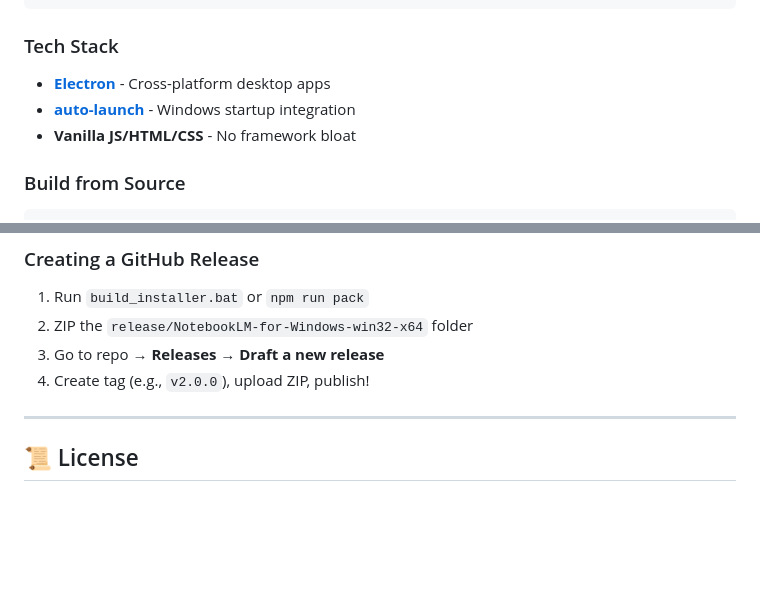
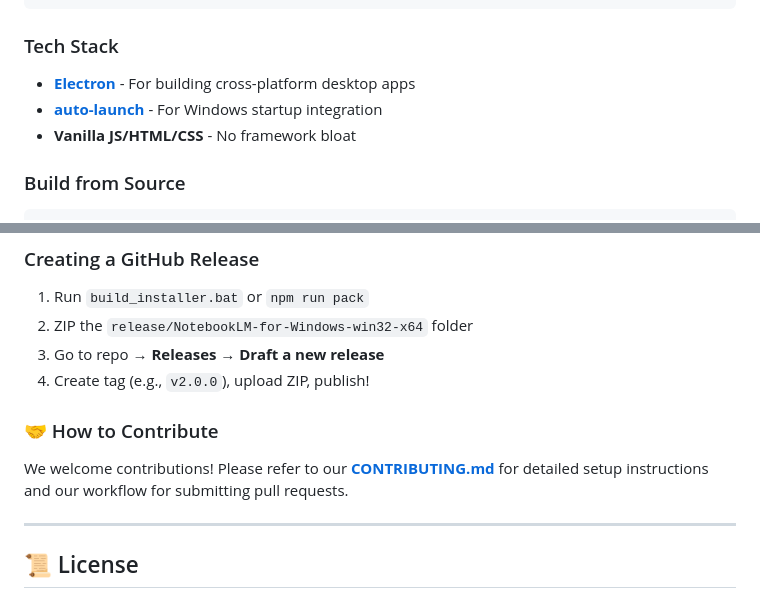
Before and after one commit to GyaneshSamanta/NotebookLM-for-Windows, a Markdown page: README.md, 2 parts joined by grey strips. Drawn GitHub-style; blank space fills up the shorter version.

Commit message:
Fix README encoding and add CONTRIBUTING.md (closes #6)

```diff
--- a/README.md
+++ b/README.md
@@ -120,8 +120,8 @@ NotebookLM-for-Windows/
 
 ### Tech Stack
 
-- **[Electron](https://www.electronjs.org/)** - Cross-platform desktop apps
-- **[auto-launch](https://www.npmjs.com/package/auto-launch)** - Windows startup integration
+- **[Electron](https://www.electronjs.org/)** - For building cross-platform desktop apps
+- **[auto-launch](https://www.npmjs.com/package/auto-launch)** - For Windows startup integration
 - **Vanilla JS/HTML/CSS** - No framework bloat
 
 ### Build from Source
@@ -153,6 +153,10 @@ The built app will be in `release/NotebookLM-for-Windows-win32-x64/`.
 3. Go to repo → **Releases** → **Draft a new release**
 4. Create tag (e.g., `v2.0.0`), upload ZIP, publish!
 
+### 🤝 How to Contribute
+
+We welcome contributions! Please refer to our [**CONTRIBUTING.md**](CONTRIBUTING.md) for detailed setup instructions and our workflow for submitting pull requests.
+
 ---
 
 ## 📜 License
```
Also changed, not shown: CONTRIBUTING.md (added, +101 -0 lines).
